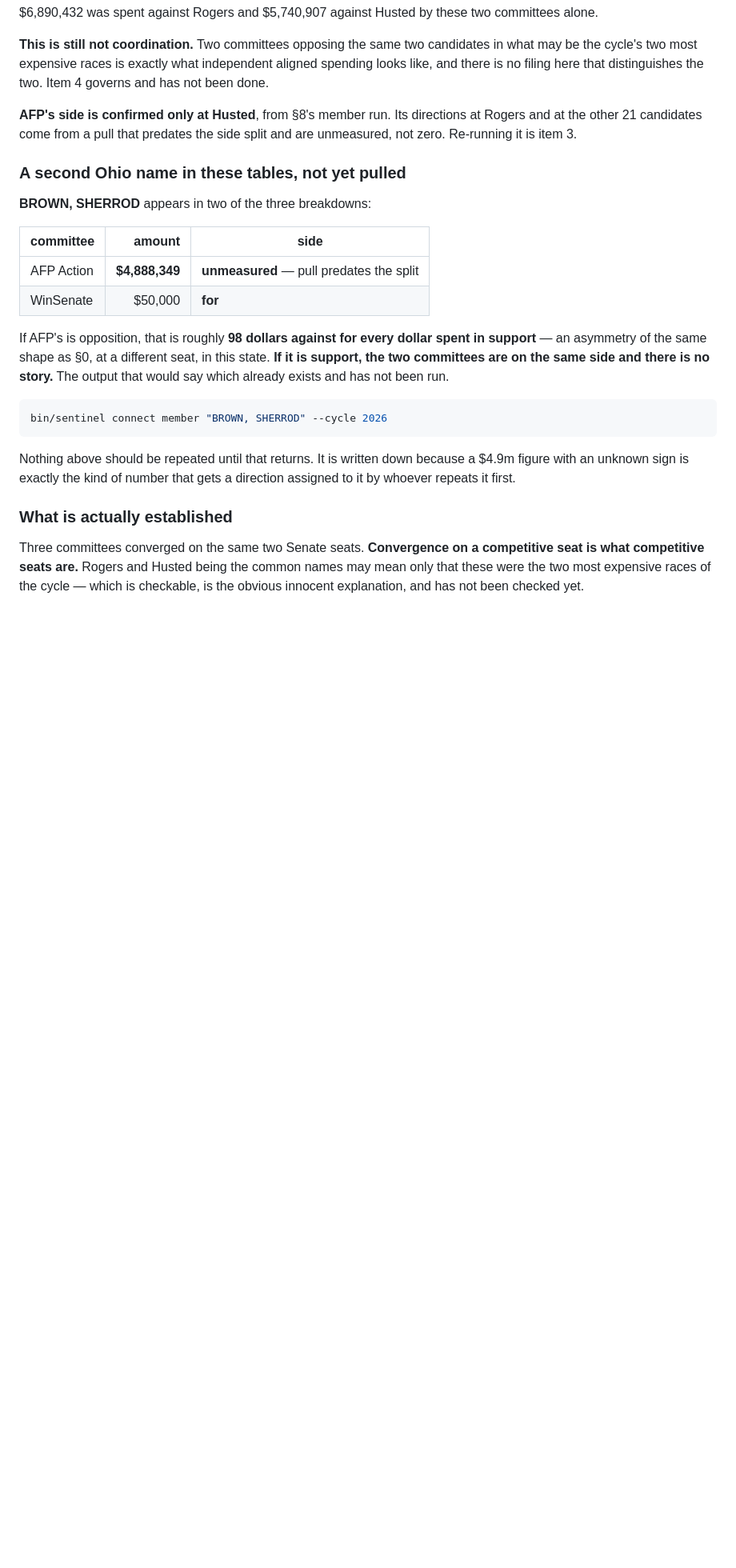
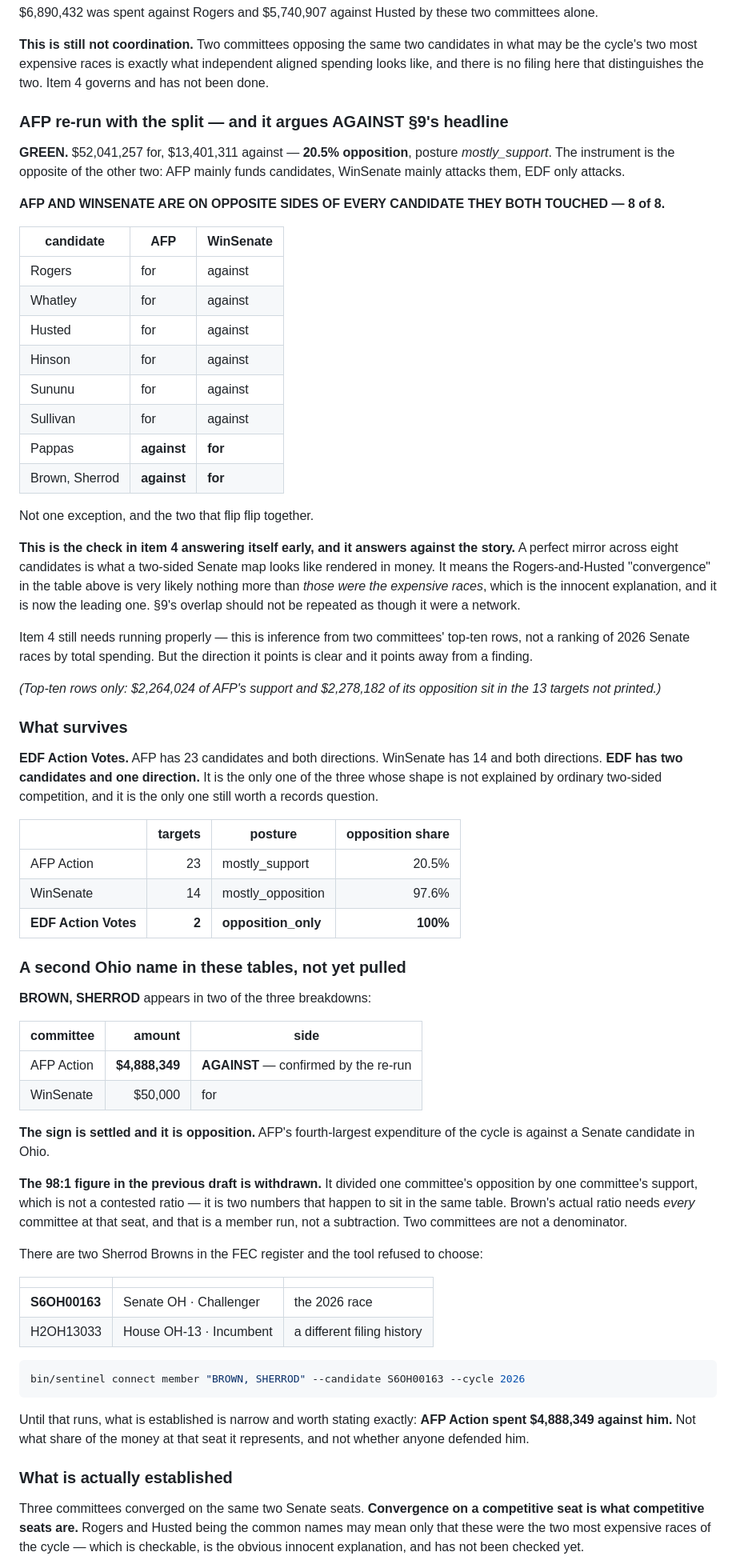
Before and after one commit to 5ywy6r9cgb-bit/ioc-enrichment, a Markdown page: docs/FINDINGS_2026-09-09.md, the part around one of its changes. Shown at 80% size. GitHub-like rendering; blank space fills up the shorter version.

Commit message:
The AFP split argues against §9, and §9 says so
AFP re-run: $52,041,257 for, $13,401,311 against — 20.5% opposition,
mostly_support. Three committees, three instruments: AFP mainly funds
candidates, WinSenate mainly attacks them, EDF only attacks.

AFP and WinSenate are on OPPOSITE sides of every candidate they both
touched. Eight of eight, and the two that flip flip together:

  Rogers Whatley Husted Hinson Sununu Sullivan    AFP for  / WS against
  Pappas Brown                                    AFP against / WS for

That is a two-sided Senate map rendered in money, and it means the
Rogers-and-Husted "convergence" is most likely just THOSE WERE THE
EXPENSIVE RACES. Item 5's innocent explanation is now the leading one
and §9's overlap must not be repeated as a network. The check still
needs running properly — this is inference from two top-ten lists, not a
ranking of races — but it points away from a finding and the section
says so in those words.

What survives is EDF ACTION VOTES. AFP has 23 candidates and both
directions; WinSenate 14 and both; EDF two and one. It is the only one
of the three whose shape ordinary two-sided competition does not
explain.

Brown, Sherrod: AFP's $4,888,349 is confirmed AGAINST — its fourth
largest expenditure of the cycle, aimed at an Ohio Senate candidate.

WITHDRAWN: the 98:1 in the previous draft. It divided one committee's
opposition by one committee's support. That is not a contested ratio,
it is two numbers that happen to share a table, and I wrote it while
telling the operator that two committees are not a denominator. Brown's
real ratio needs every committee at the seat.

The register holds two Sherrod Browns and the tool refused to choose
between them. S6OH00163 is the Senate challenger; that pull is now
item 4 and is the strongest untaken thing in the file.

Co-Authored-By: Claude Opus 5 <noreply@anthropic.com>
Claude-Session: https://claude.ai/code/session_01VVH6B3gtRMd2p6cRMVm342

````diff
--- a/docs/FINDINGS_2026-09-09.md
+++ b/docs/FINDINGS_2026-09-09.md
@@ -575,9 +575,55 @@ candidates in what may be the cycle's two most expensive races is exactly
 what independent aligned spending looks like, and there is no filing here
 that distinguishes the two. Item 4 governs and has not been done.
 
-**AFP's side is confirmed only at Husted**, from §8's member run. Its
-directions at Rogers and at the other 21 candidates come from a pull that
-predates the side split and are unmeasured, not zero. Re-running it is item 3.
+### AFP re-run with the split — and it argues AGAINST §9's headline
+
+**GREEN.** $52,041,257 for, $13,401,311 against — **20.5% opposition**,
+posture *mostly_support*. The instrument is the opposite of the other two:
+AFP mainly funds candidates, WinSenate mainly attacks them, EDF only attacks.
+
+**AFP AND WINSENATE ARE ON OPPOSITE SIDES OF EVERY CANDIDATE THEY BOTH
+TOUCHED — 8 of 8.**
+
+| candidate | AFP | WinSenate |
+|---|---|---|
+| Rogers | for | against |
+| Whatley | for | against |
+| Husted | for | against |
+| Hinson | for | against |
+| Sununu | for | against |
+| Sullivan | for | against |
+| Pappas | **against** | **for** |
+| Brown, Sherrod | **against** | **for** |
+
+Not one exception, and the two that flip flip together.
+
+**This is the check in item 4 answering itself early, and it answers against
+the story.** A perfect mirror across eight candidates is what a two-sided
+Senate map looks like rendered in money. It means the Rogers-and-Husted
+"convergence" in the table above is very likely nothing more than *those were
+the expensive races*, which is the innocent explanation, and it is now the
+leading one. §9's overlap should not be repeated as though it were a
+network.
+
+Item 4 still needs running properly — this is inference from two committees'
+top-ten rows, not a ranking of 2026 Senate races by total spending. But the
+direction it points is clear and it points away from a finding.
+
+*(Top-ten rows only: $2,264,024 of AFP's support and $2,278,182 of its
+opposition sit in the 13 targets not printed.)*
+
+### What survives
+
+**EDF Action Votes.** AFP has 23 candidates and both directions. WinSenate
+has 14 and both directions. **EDF has two candidates and one direction.** It
+is the only one of the three whose shape is not explained by ordinary
+two-sided competition, and it is the only one still worth a records question.
+
+| | targets | posture | opposition share |
+|---|---:|---|---:|
+| AFP Action | 23 | mostly_support | 20.5% |
+| WinSenate | 14 | mostly_opposition | 97.6% |
+| **EDF Action Votes** | **2** | **opposition_only** | **100%** |
 
 ### A second Ohio name in these tables, not yet pulled
 
@@ -585,22 +631,33 @@ predates the side split and are unmeasured, not zero. Re-running it is item 3.
 
 | committee | amount | side |
 |---|---:|---|
-| AFP Action | **$4,888,349** | **unmeasured** — pull predates the split |
-| WinSenate | $50,000 | **for** |
+| AFP Action | **$4,888,349** | **AGAINST** — confirmed by the re-run |
+| WinSenate | $50,000 | for |
 
-If AFP's is opposition, that is roughly **98 dollars against for every
-dollar spent in support** — an asymmetry of the same shape as §0, at a
-different seat, in this state. **If it is support, the two committees are
-on the same side and there is no story.** The output that would say which
-already exists and has not been run.
+**The sign is settled and it is opposition.** AFP's fourth-largest
+expenditure of the cycle is against a Senate candidate in Ohio.
+
+**The 98:1 figure in the previous draft is withdrawn.** It divided one
+committee's opposition by one committee's support, which is not a contested
+ratio — it is two numbers that happen to sit in the same table. Brown's
+actual ratio needs *every* committee at that seat, and that is a member run,
+not a subtraction. Two committees are not a denominator.
+
+There are two Sherrod Browns in the FEC register and the tool refused to
+choose:
+
+| | | |
+|---|---|---|
+| **S6OH00163** | Senate OH · Challenger | the 2026 race |
+| H2OH13033 | House OH-13 · Incumbent | a different filing history |
 
 ```bash
-bin/sentinel connect member "BROWN, SHERROD" --cycle 2026
+bin/sentinel connect member "BROWN, SHERROD" --candidate S6OH00163 --cycle 2026
 ```
 
-Nothing above should be repeated until that returns. It is written down
-because a $4.9m figure with an unknown sign is exactly the kind of number
-that gets a direction assigned to it by whoever repeats it first.
+Until that runs, what is established is narrow and worth stating exactly:
+**AFP Action spent $4,888,349 against him.** Not what share of the money at
+that seat it represents, and not whether anyone defended him.
 
 ### What is actually established
 
````
Also changed, not shown: other parts of docs/FINDINGS_2026-09-09.md (+12 -11 lines).
